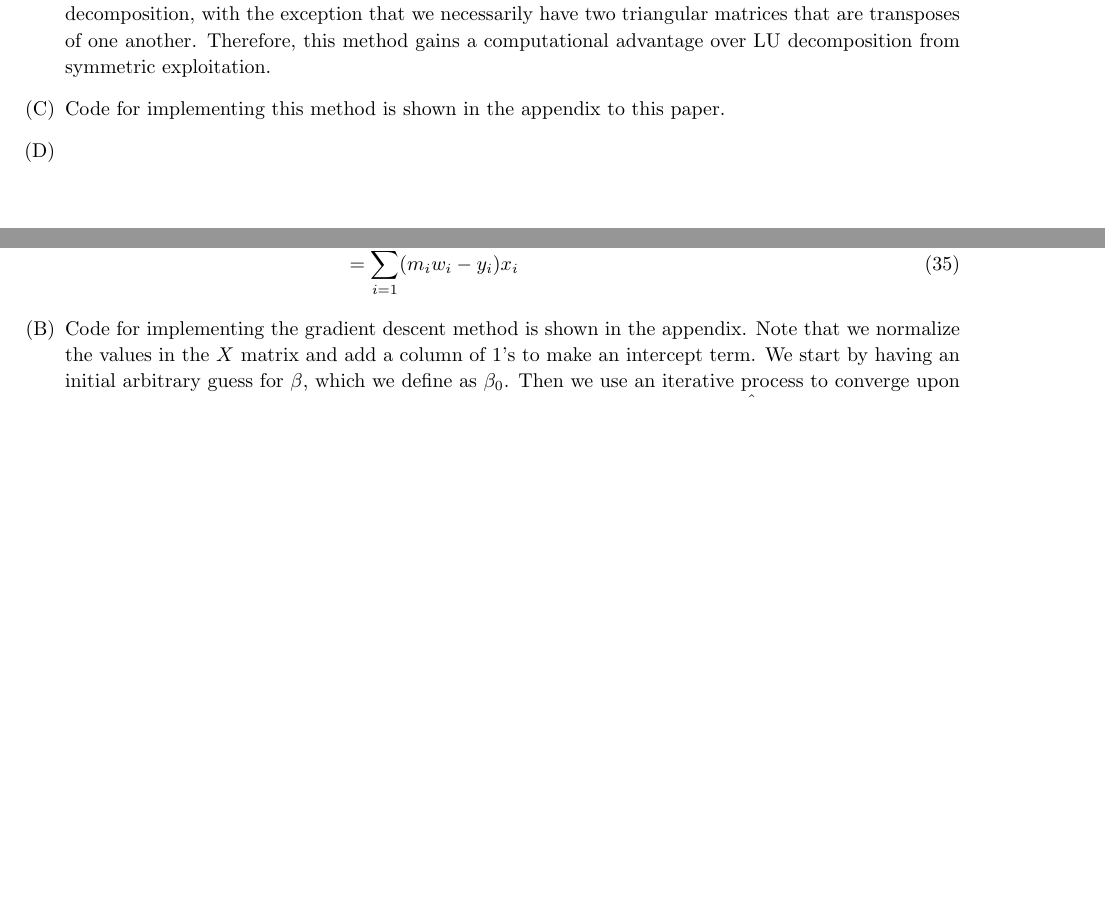
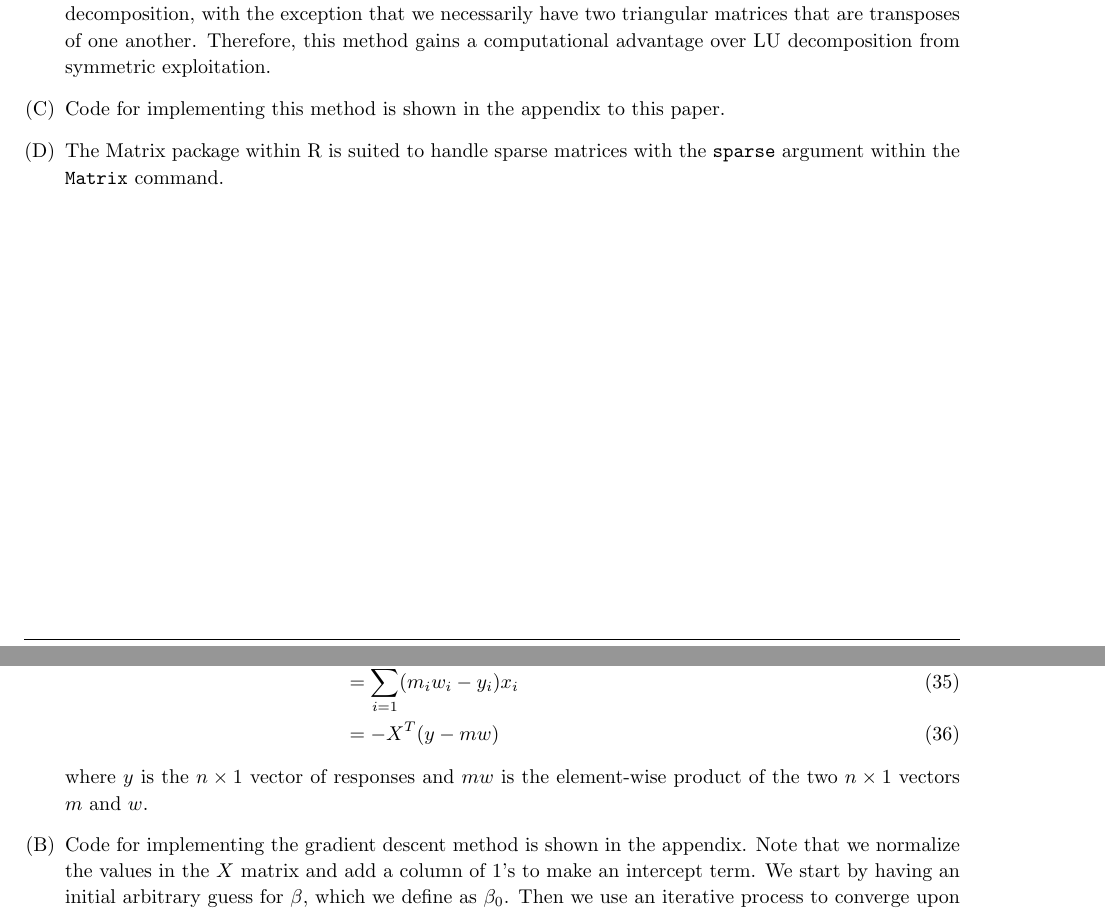
Before and after one commit to ratisharma/SDS385, a LaTeX problem sheet (Exercises01/exercises01.tex): two parts of pages 3 and 4 of 8, joined at a grey line, cut so that both start at the same text, the shorter picture padded with empty space. Compiled offline with pdfLaTeX.

Commit message:
Add Exercises01/

```diff
--- a/Exercises01/exercises01.tex
+++ b/Exercises01/exercises01.tex
@@ -251,6 +251,7 @@
 	\item %c
 	Code for implementing this method is shown in the appendix to this paper.
 	\item %d
+	The Matrix package within R is suited to handle sparse matrices with the \texttt{sparse} argument within the \texttt{Matrix} command.
 \end{enumerate}
 \end{homeworkProblem}
 
@@ -292,9 +293,10 @@
 	\begin{align}
 		\nabla \ell (\beta) &= \sum_{i=1}^N \left ( (m_i-y_i)x_i - m_i \frac{\exp({-x_i^T\beta})}{1+\exp(-x_i^T\beta)}x_i \right ) \\
 		&= \sum_{i=1}^N \left ( (m_i-y_i)x_i - m_i (1-w_i)x_i \right ) \\
-		&= \sum_{i=1}^N (m_iw_i-y_i)x_i
+		&= \sum_{i=1}^N (m_iw_i-y_i)x_i \\
+		&= -X^T(y-mw)
 	\end{align}
-
+	where $y$ is the $n \times 1$ vector of responses and $mw$ is the element-wise product of the two $n \times 1$ vectors $m$ and $w$.
 %%
 %%
 %%
```
Also changed, not shown: Exercises01/exercises01.pdf, Exercises01/exercises01.tex (2 more changed lines), 4 other files.
